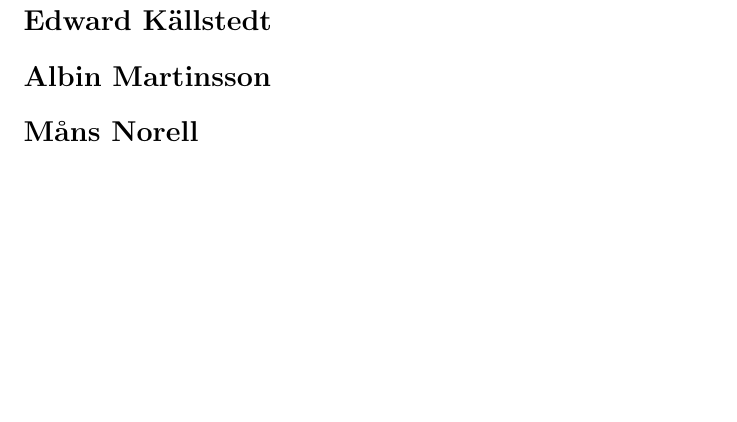
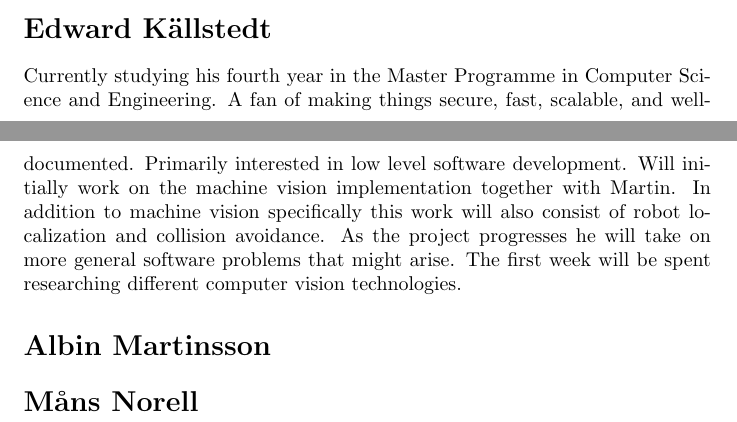
Before and after one commit to kottz/D7039E, a LaTeX document (report/report.tex, which reads report/chapters/appendix.tex): part of page 10 of 13 before the commit and two parts of pages 9 and 10 of 13 after it, the two joined at a grey line, cut so that both start at the same text, the shorter picture padded with empty space. Compiled offline with pdfLaTeX.

Commit message:
edward k appendix

```diff
--- a/report/chapters/appendix.tex
+++ b/report/chapters/appendix.tex
@@ -19,7 +19,15 @@ Choise of motors, armdesign, communication with motors using serial communicatio
 Niklas is studying his fifth year at the Engineering physics and electrical engineering student program.
 
 His main focus will be to work with Edward Cedgård to evaluate the gripping mechanism and if necessary design new components and model the corresponding control system to be able to lift up and hold the target object.
+
 \section*{Edward Källstedt}
+Currently studying his fourth year in the Master Programme in Computer Science and Engineering.
+A fan of making things secure, fast, scalable, and well-documented. Primarily interested in
+low level software development. Will initially work on the machine vision implementation
+together with Martin. In addition to machine vision specifically this work will also consist
+of robot localization and collision avoidance. As the project progresses he will take on more
+general software problems that might arise. The first week will be spent researching different
+computer vision technologies.
 
 
 \section*{Albin Martinsson}
```
Also changed, not shown: report/sections/edward_k_appendix.tex (added, +8 -0 lines).
